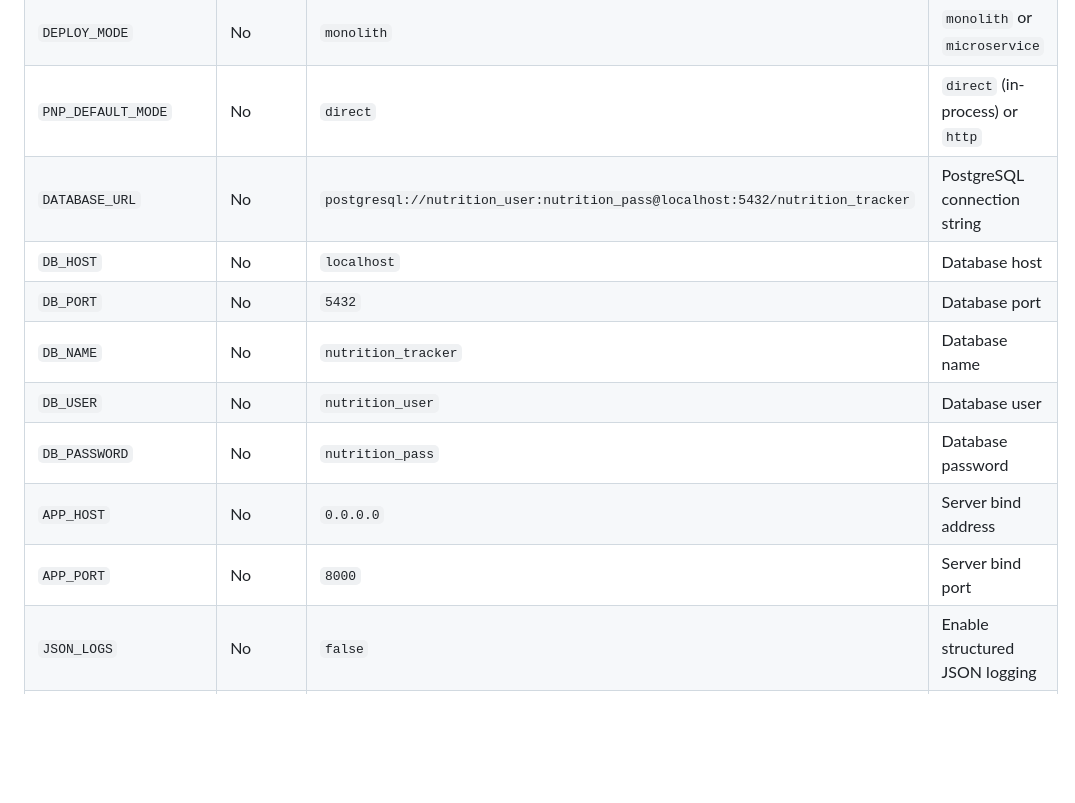
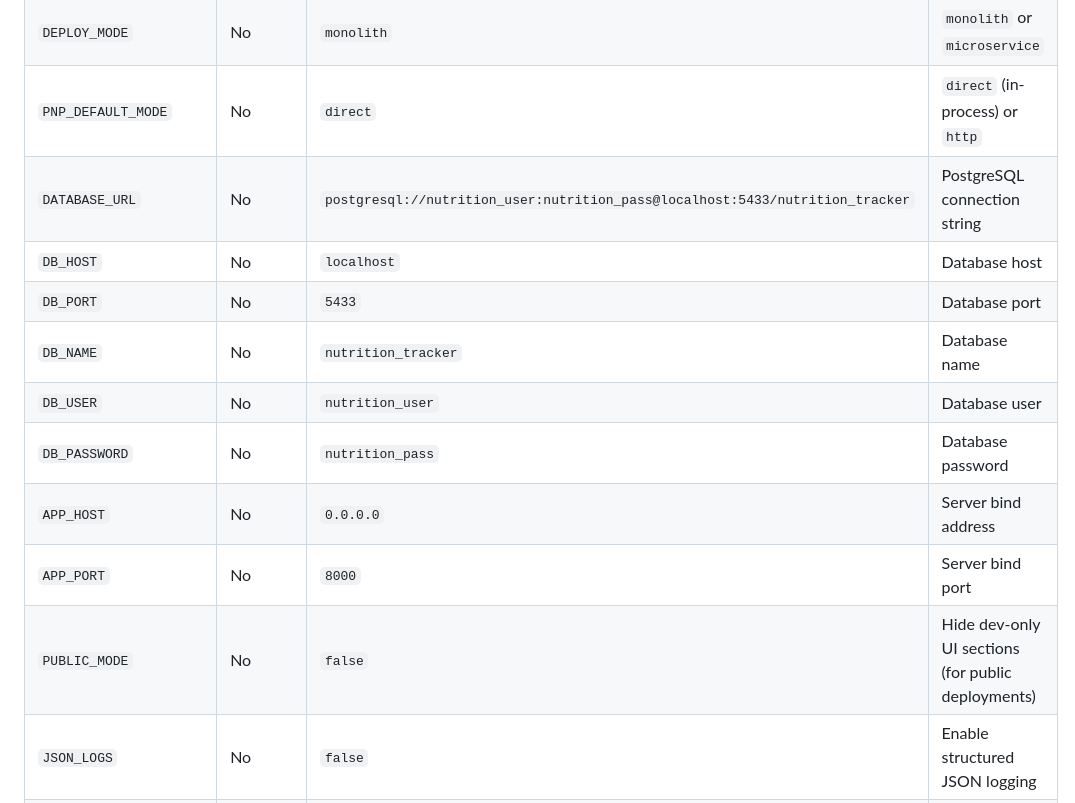
Before and after one commit to paolotesta001/Scalable-AI-platform-Kubernates-ML-, a Markdown page: README.md, the part around one of its changes. GitHub-like rendering; blank space fills up the shorter version.

```diff
--- a/README.md
+++ b/README.md
@@ -716,14 +732,15 @@ my_product/
 | `GEMINI_API_KEY` | Yes | -- | Gemini API key |
 | `DEPLOY_MODE` | No | `monolith` | `monolith` or `microservice` |
 | `PNP_DEFAULT_MODE` | No | `direct` | `direct` (in-process) or `http` |
-| `DATABASE_URL` | No | `postgresql://nutrition_user:nutrition_pass@localhost:5432/nutrition_tracker` | PostgreSQL connection string |
+| `DATABASE_URL` | No | `postgresql://nutrition_user:nutrition_pass@localhost:5433/nutrition_tracker` | PostgreSQL connection string |
 | `DB_HOST` | No | `localhost` | Database host |
-| `DB_PORT` | No | `5432` | Database port |
+| `DB_PORT` | No | `5433` | Database port |
 | `DB_NAME` | No | `nutrition_tracker` | Database name |
 | `DB_USER` | No | `nutrition_user` | Database user |
 | `DB_PASSWORD` | No | `nutrition_pass` | Database password |
 | `APP_HOST` | No | `0.0.0.0` | Server bind address |
 | `APP_PORT` | No | `8000` | Server bind port |
+| `PUBLIC_MODE` | No | `false` | Hide dev-only UI sections (for public deployments) |
 | `JSON_LOGS` | No | `false` | Enable structured JSON logging |
 | `ML_MODEL_PATH` | No | `models/food_classifier.pth` | Path to PyTorch model weights |
 | `ML_TRACED_MODEL_PATH` | No | `models/food_classifier_traced.pt` | Path to TorchScript model |
```
Also changed, not shown: other parts of README.md (+19 -3 lines).
